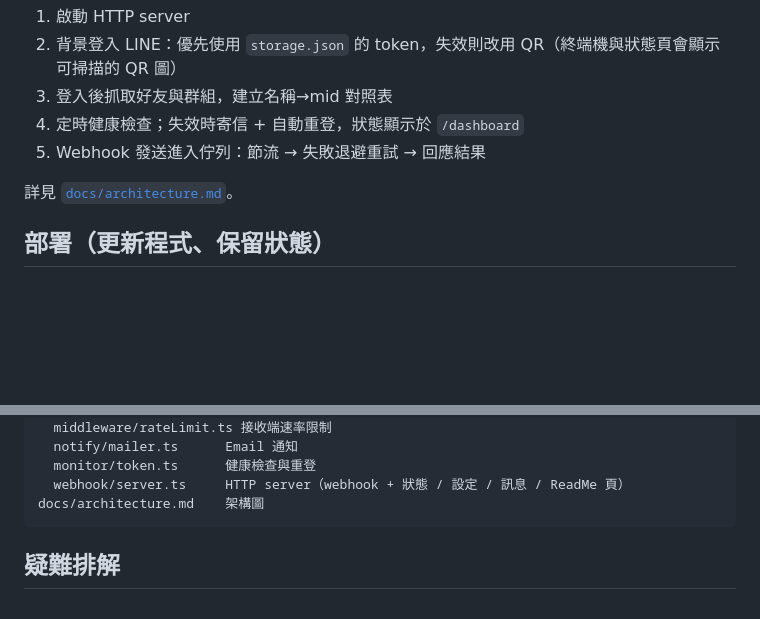
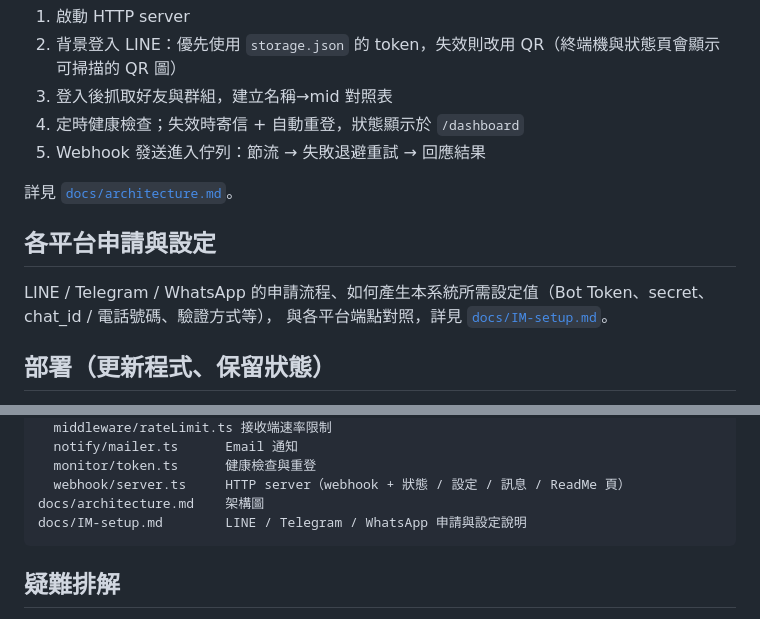
Before and after one commit to asianoel1019/linehook, a Markdown page: README.md, 2 parts joined by grey strips. GitHub-like rendering; blank space fills up the shorter version.

Commit message:
docs: add per-platform IM application and setup guide

````diff
--- a/README.md
+++ b/README.md
@@ -515,6 +515,11 @@ curl -sS -X POST "http://localhost:8090/webhook?token=$WEBHOOK_TOKEN" \
 
 詳見 [`docs/architecture.md`](docs/architecture.md)。
 
+## 各平台申請與設定
+
+LINE / Telegram / WhatsApp 的申請流程、如何產生本系統所需設定值（Bot Token、secret、chat_id / 電話號碼、驗證方式等），
+與各平台端點對照，詳見 [`docs/IM-setup.md`](docs/IM-setup.md)。
+
 ## 部署（更新程式、保留狀態）
 
 `settings.json` 是**執行期資料庫**（助理開關／技能啟用與參數／目標對照／UI 產生或編輯的密鑰都在裡面）；`.env`、`storage.json`、`data/`、`logs/` 同理。
@@ -589,6 +594,7 @@ src/
   monitor/token.ts      健康檢查與重登
   webhook/server.ts     HTTP server（webhook + 狀態 / 設定 / 訊息 / ReadMe 頁）
 docs/architecture.md    架構圖
+docs/IM-setup.md        LINE / Telegram / WhatsApp 申請與設定說明
 ```
 
 ## 疑難排解
````
Also changed, not shown: docs/IM-setup.md (added, +157 -0 lines).
